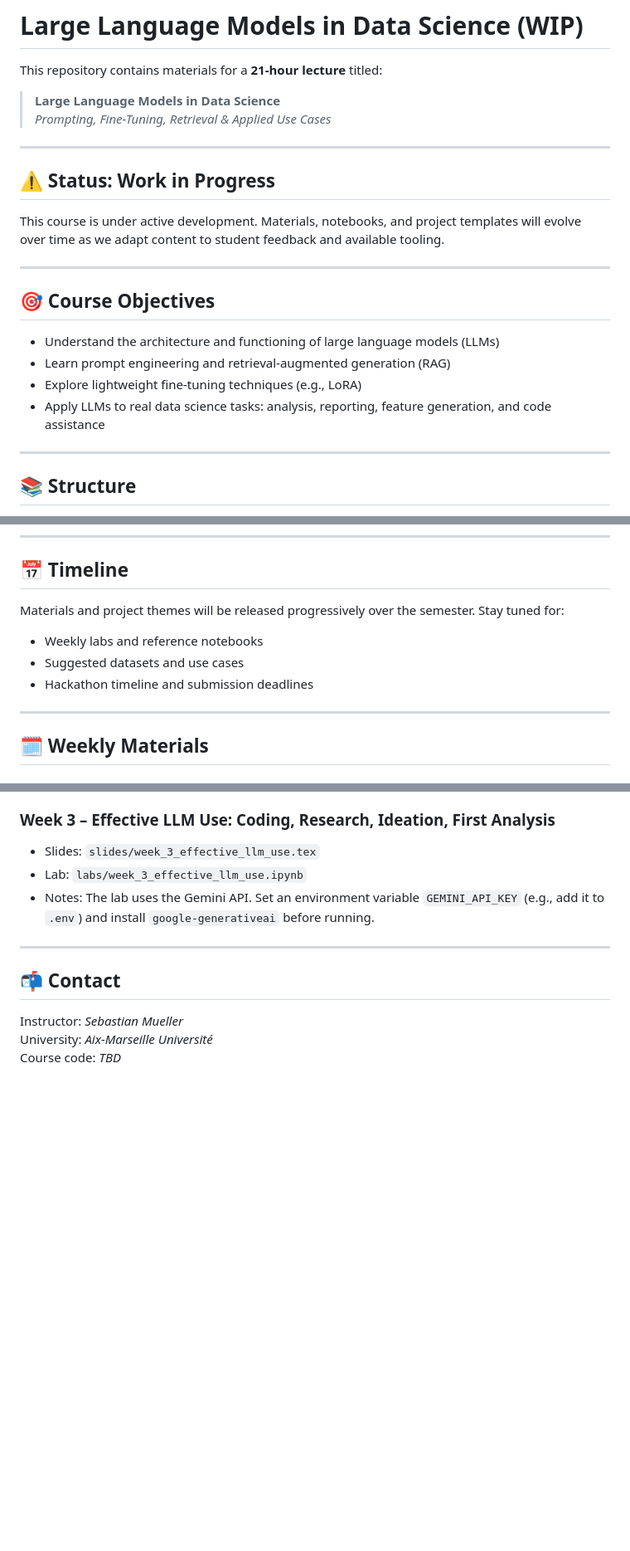
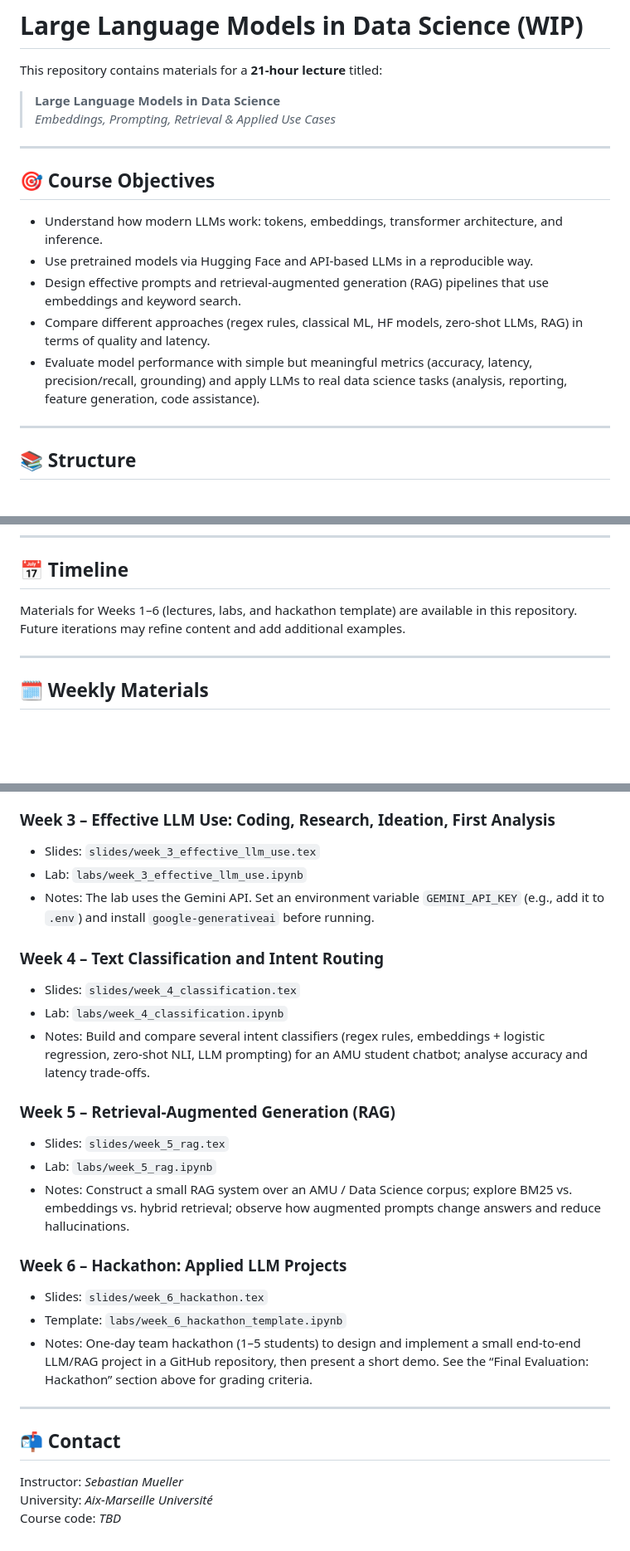
Before and after one commit to NaitsabesMue/llms-data-science-course, a Markdown page: README.md, 3 parts joined by grey strips. Shown: that part at 83% size. GitHub-like rendering; blank space fills up the shorter version.

```diff
--- a/README.md
+++ b/README.md
@@ -3,22 +3,17 @@
 This repository contains materials for a **21-hour lecture** titled:
 
 > **Large Language Models in Data Science**
-> *Prompting, Fine-Tuning, Retrieval & Applied Use Cases*
-
----
-
-## ⚠️ Status: Work in Progress
-
-This course is under active development. Materials, notebooks, and project templates will evolve over time as we adapt content to student feedback and available tooling.
+> *Embeddings, Prompting, Retrieval & Applied Use Cases*
 
 ---
 
 ## 🎯 Course Objectives
 
-- Understand the architecture and functioning of large language models (LLMs)
-- Learn prompt engineering and retrieval-augmented generation (RAG)
-- Explore lightweight fine-tuning techniques (e.g., LoRA)
-- Apply LLMs to real data science tasks: analysis, reporting, feature generation, and code assistance
+- Understand how modern LLMs work: tokens, embeddings, transformer architecture, and inference.
+- Use pretrained models via Hugging Face and API-based LLMs in a reproducible way.
+- Design effective prompts and retrieval-augmented generation (RAG) pipelines that use embeddings and keyword search.
+- Compare different approaches (regex rules, classical ML, HF models, zero-shot LLMs, RAG) in terms of quality and latency.
+- Evaluate model performance with simple but meaningful metrics (accuracy, latency, precision/recall, grounding) and apply LLMs to real data science tasks (analysis, reporting, feature generation, code assistance).
 
 ---
 
@@ -63,10 +59,7 @@ The final mark (out of 20) will be based on participation in a **group hackathon
 
 ## 📅 Timeline
 
-Materials and project themes will be released progressively over the semester. Stay tuned for:
-- Weekly labs and reference notebooks
-- Suggested datasets and use cases
-- Hackathon timeline and submission deadlines
+Materials for Weeks 1–6 (lectures, labs, and hackathon template) are available in this repository. Future iterations may refine content and add additional examples.
 
 ---
 
@@ -87,7 +80,20 @@ Materials and project themes will be released progressively over the semester. S
 - Lab: `labs/week_3_effective_llm_use.ipynb`
 - Notes: The lab uses the Gemini API. Set an environment variable `GEMINI_API_KEY` (e.g., add it to `.env`) and install `google-generativeai` before running.
 
+### Week 4 – Text Classification and Intent Routing
+- Slides: `slides/week_4_classification.tex`
+- Lab: `labs/week_4_classification.ipynb`
+- Notes: Build and compare several intent classifiers (regex rules, embeddings + logistic regression, zero-shot NLI, LLM prompting) for an AMU student chatbot; analyse accuracy and latency trade-offs.
 
+### Week 5 – Retrieval-Augmented Generation (RAG)
+- Slides: `slides/week_5_rag.tex`
+- Lab: `labs/week_5_rag.ipynb`
+- Notes: Construct a small RAG system over an AMU / Data Science corpus; explore BM25 vs. embeddings vs. hybrid retrieval; observe how augmented prompts change answers and reduce hallucinations.
+
+### Week 6 – Hackathon: Applied LLM Projects
+- Slides: `slides/week_6_hackathon.tex`
+- Template: `labs/week_6_hackathon_template.ipynb`
+- Notes: One-day team hackathon (1–5 students) to design and implement a small end-to-end LLM/RAG project in a GitHub repository, then present a short demo. See the “Final Evaluation: Hackathon” section above for grading criteria.
 
 ---
 
```
Also changed, not shown: other parts of README.md (+1 -0 lines).
